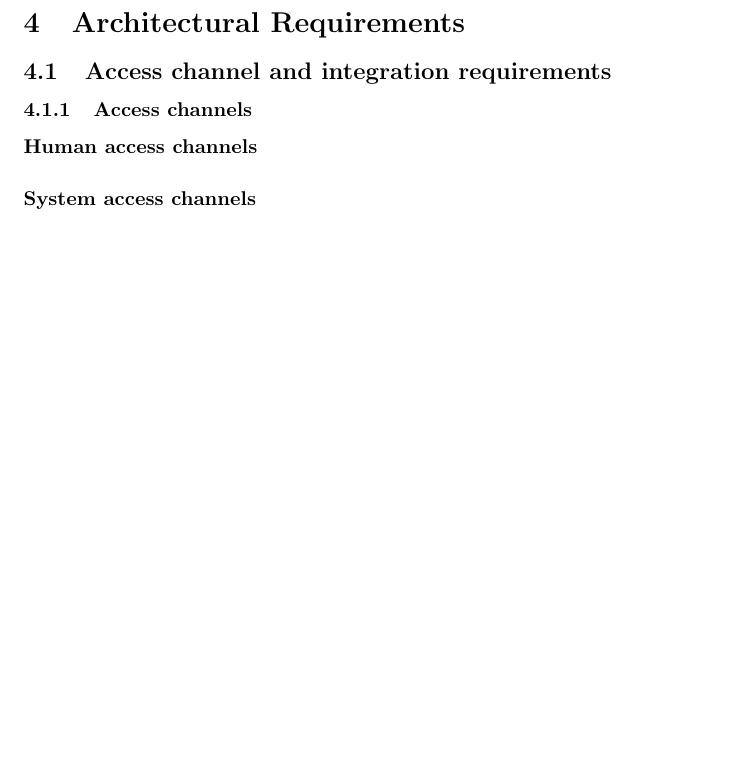
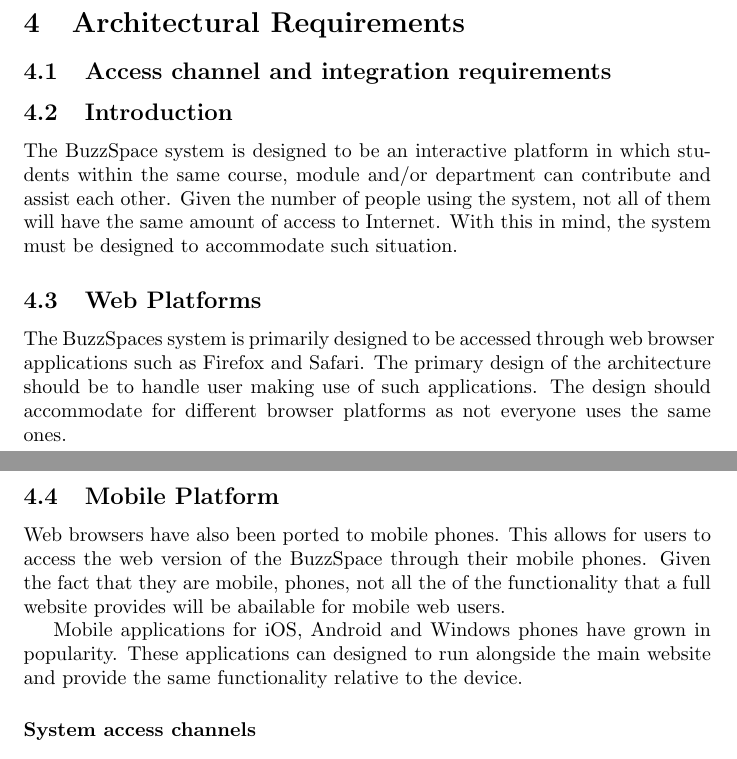
Before and after one commit to MatthewGouws/COS301_Architectural_5a, a LaTeX document (LaTeX/Requirements.tex): part of page 3 of 10 before the commit and two parts of pages 3 and 4 of 11 after it, the two joined at a grey line, cut so that both start at the same text, the shorter picture padded with empty space. Compiled offline with pdfLaTeX.

Commit message:
Update Requirements.tex

```diff
--- a/LaTeX/Requirements.tex
+++ b/LaTeX/Requirements.tex
@@ -27,8 +27,18 @@
 
 \section{Architectural Requirements}
 \subsection{Access channel and integration requirements}
-\subsubsection{Access channels}
-\paragraph{Human access channels}
+\subsection{Introduction}
+The BuzzSpace system is designed to be an interactive platform in which students within the same course, module and/or department can contribute and assist each other. Given the number of people using the system, not all of them will have the same amount of access to Internet. With this in mind, the system must be designed to accommodate such situation.
+
+\subsection{Web Platforms}
+The BuzzSpaces system is primarily designed to be accessed through web browser applications such as Firefox and Safari. The primary design of the architecture should be to handle user making use of such applications. The design should accommodate for different browser platforms as not everyone uses the same ones.
+
+
+\subsection{Mobile Platform}
+Web browsers have also been ported to mobile phones. This allows for users to access the web version of the BuzzSpace through their mobile phones. Given the fact that they are mobile, phones, not all the of the functionality that a full website provides will be abailable for mobile web users.
+
+Mobile applications for iOS, Android and Windows phones have grown in popularity. These applications can designed to run alongside the main website and provide the same functionality relative to the device.
+
 \paragraph{System access channels}
 \subsubsection{Integration Channels}
 \paragraph{Integration Channel}
```
